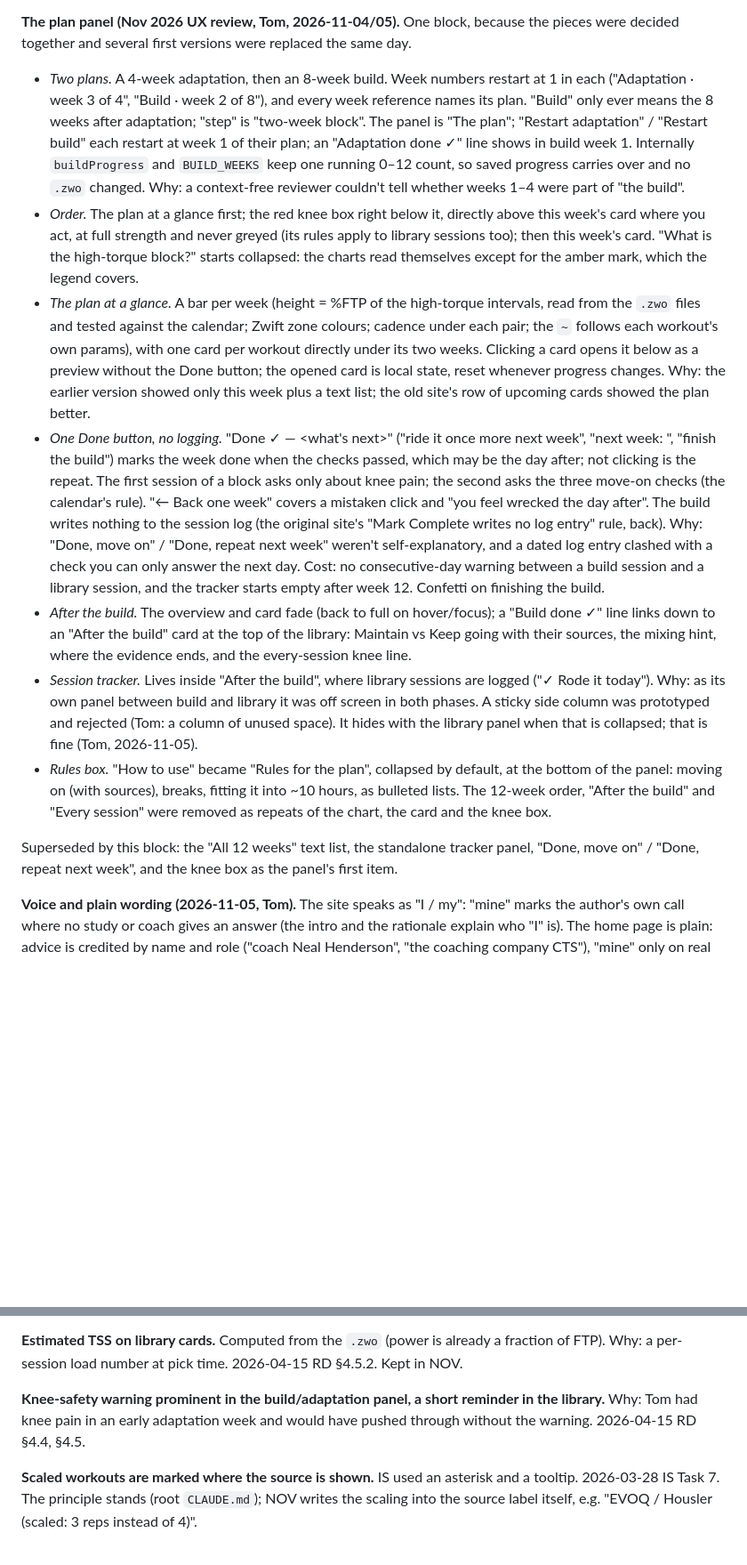
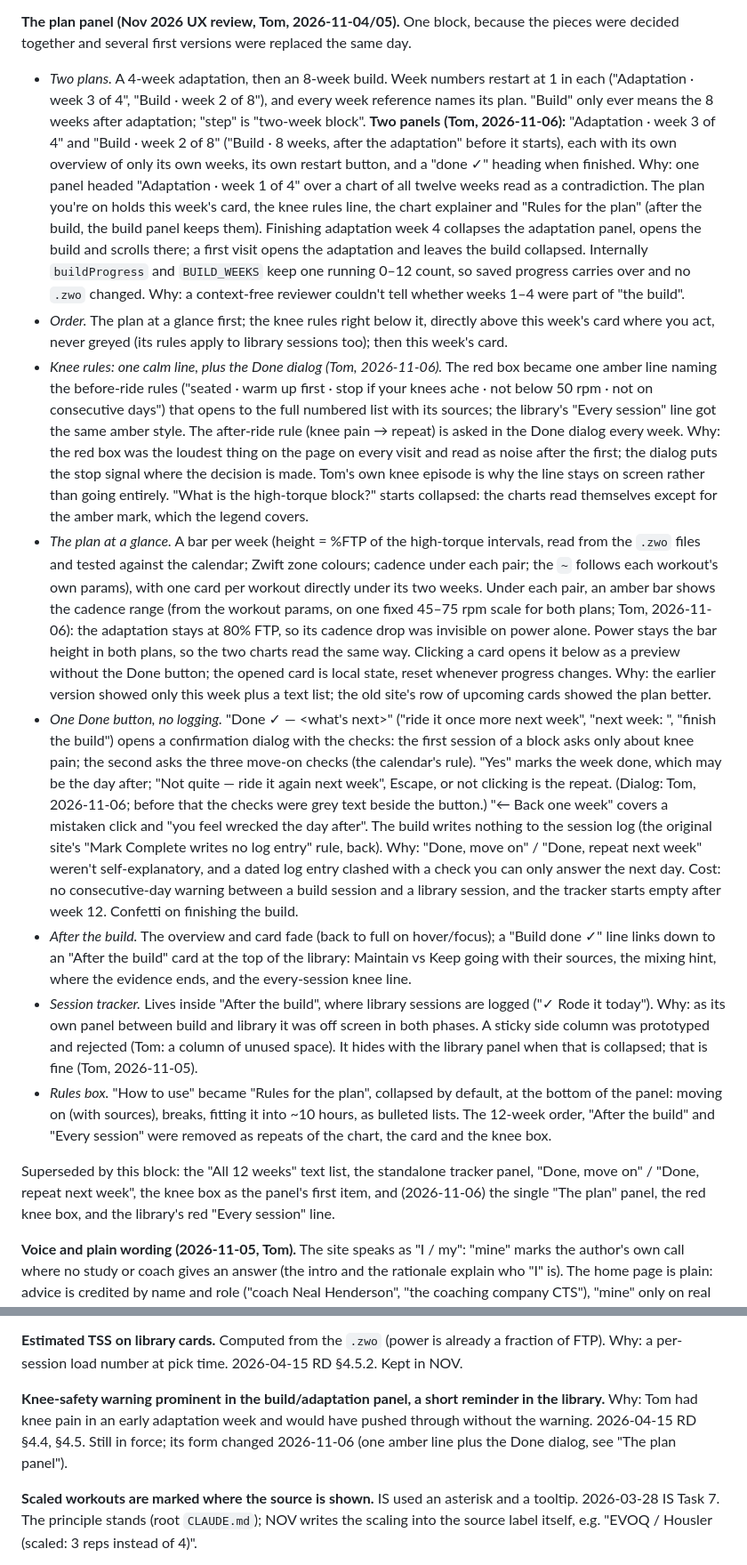
Before and after one commit to tomjelen/high-torque-training, a Markdown page: documentation/decisions.md, 2 parts joined by grey strips. Shown at 89% size. Rendered like a GitHub page; blank space fills up the shorter version.

Commit message:
Docs: record the plan split, Done dialog, calm knee line and cadence row
decisions.md: the plan panel block now records the two panels, the
amber knee line plus the Done dialog (and why the line stays rather
than going entirely), the dialog's Yes / Not quite, and the cadence
row; the superseded list gains the single panel and the red box.
Stale 'knee box' reference in the zwo skill updated.

Co-Authored-By: Claude Opus 5.5 <noreply@anthropic.com>

```diff
--- a/documentation/decisions.md
+++ b/documentation/decisions.md
@@ -62,15 +62,16 @@ Source abbreviations: **IS** = `site-specification/completed-tasks/0_initial-sit
 
 **The plan panel (Nov 2026 UX review, Tom, 2026-11-04/05).** One block, because the pieces were decided together and several first versions were replaced the same day.
 
-- *Two plans.* A 4-week adaptation, then an 8-week build. Week numbers restart at 1 in each ("Adaptation · week 3 of 4", "Build · week 2 of 8"), and every week reference names its plan. "Build" only ever means the 8 weeks after adaptation; "step" is "two-week block". The panel is "The plan"; "Restart adaptation" / "Restart build" each restart at week 1 of their plan; an "Adaptation done ✓" line shows in build week 1. Internally `buildProgress` and `BUILD_WEEKS` keep one running 0–12 count, so saved progress carries over and no `.zwo` changed. Why: a context-free reviewer couldn't tell whether weeks 1–4 were part of "the build".
-- *Order.* The plan at a glance first; the red knee box right below it, directly above this week's card where you act, at full strength and never greyed (its rules apply to library sessions too); then this week's card. "What is the high-torque block?" starts collapsed: the charts read themselves except for the amber mark, which the legend covers.
-- *The plan at a glance.* A bar per week (height = %FTP of the high-torque intervals, read from the `.zwo` files and tested against the calendar; Zwift zone colours; cadence under each pair; the `~` follows each workout's own params), with one card per workout directly under its two weeks. Clicking a card opens it below as a preview without the Done button; the opened card is local state, reset whenever progress changes. Why: the earlier version showed only this week plus a text list; the old site's row of upcoming cards showed the plan better.
-- *One Done button, no logging.* "Done ✓ — <what's next>" ("ride it once more next week", "next week: <workout>", "finish the build") marks the week done when the checks passed, which may be the day after; not clicking is the repeat. The first session of a block asks only about knee pain; the second asks the three move-on checks (the calendar's rule). "← Back one week" covers a mistaken click and "you feel wrecked the day after". The build writes nothing to the session log (the original site's "Mark Complete writes no log entry" rule, back). Why: "Done, move on" / "Done, repeat next week" weren't self-explanatory, and a dated log entry clashed with a check you can only answer the next day. Cost: no consecutive-day warning between a build session and a library session, and the tracker starts empty after week 12. Confetti on finishing the build.
+- *Two plans.* A 4-week adaptation, then an 8-week build. Week numbers restart at 1 in each ("Adaptation · week 3 of 4", "Build · week 2 of 8"), and every week reference names its plan. "Build" only ever means the 8 weeks after adaptation; "step" is "two-week block". **Two panels (Tom, 2026-11-06):** "Adaptation · week 3 of 4" and "Build · week 2 of 8" ("Build · 8 weeks, after the adaptation" before it starts), each with its own overview of only its own weeks, its own restart button, and a "done ✓" heading when finished. Why: one panel headed "Adaptation · week 1 of 4" over a chart of all twelve weeks read as a contradiction. The plan you're on holds this week's card, the knee rules line, the chart explainer and "Rules for the plan" (after the build, the build panel keeps them). Finishing adaptation week 4 collapses the adaptation panel, opens the build and scrolls there; a first visit opens the adaptation and leaves the build collapsed. Internally `buildProgress` and `BUILD_WEEKS` keep one running 0–12 count, so saved progress carries over and no `.zwo` changed. Why: a context-free reviewer couldn't tell whether weeks 1–4 were part of "the build".
+- *Order.* The plan at a glance first; the knee rules right below it, directly above this week's card where you act, never greyed (its rules apply to library sessions too); then this week's card.
+- *Knee rules: one calm line, plus the Done dialog (Tom, 2026-11-06).* The red box became one amber line naming the before-ride rules ("seated · warm up first · stop if your knees ache · not below 50 rpm · not on consecutive days") that opens to the full numbered list with its sources; the library's "Every session" line got the same amber style. The after-ride rule (knee pain → repeat) is asked in the Done dialog every week. Why: the red box was the loudest thing on the page on every visit and read as noise after the first; the dialog puts the stop signal where the decision is made. Tom's own knee episode is why the line stays on screen rather than going entirely. "What is the high-torque block?" starts collapsed: the charts read themselves except for the amber mark, which the legend covers.
+- *The plan at a glance.* A bar per week (height = %FTP of the high-torque intervals, read from the `.zwo` files and tested against the calendar; Zwift zone colours; cadence under each pair; the `~` follows each workout's own params), with one card per workout directly under its two weeks. Under each pair, an amber bar shows the cadence range (from the workout params, on one fixed 45–75 rpm scale for both plans; Tom, 2026-11-06): the adaptation stays at 80% FTP, so its cadence drop was invisible on power alone. Power stays the bar height in both plans, so the two charts read the same way. Clicking a card opens it below as a preview without the Done button; the opened card is local state, reset whenever progress changes. Why: the earlier version showed only this week plus a text list; the old site's row of upcoming cards showed the plan better.
+- *One Done button, no logging.* "Done ✓ — <what's next>" ("ride it once more next week", "next week: <workout>", "finish the build") opens a confirmation dialog with the checks: the first session of a block asks only about knee pain; the second asks the three move-on checks (the calendar's rule). "Yes" marks the week done, which may be the day after; "Not quite — ride it again next week", Escape, or not clicking is the repeat. (Dialog: Tom, 2026-11-06; before that the checks were grey text beside the button.) "← Back one week" covers a mistaken click and "you feel wrecked the day after". The build writes nothing to the session log (the original site's "Mark Complete writes no log entry" rule, back). Why: "Done, move on" / "Done, repeat next week" weren't self-explanatory, and a dated log entry clashed with a check you can only answer the next day. Cost: no consecutive-day warning between a build session and a library session, and the tracker starts empty after week 12. Confetti on finishing the build.
 - *After the build.* The overview and card fade (back to full on hover/focus); a "Build done ✓" line links down to an "After the build" card at the top of the library: Maintain vs Keep going with their sources, the mixing hint, where the evidence ends, and the every-session knee line.
 - *Session tracker.* Lives inside "After the build", where library sessions are logged ("✓ Rode it today"). Why: as its own panel between build and library it was off screen in both phases. A sticky side column was prototyped and rejected (Tom: a column of unused space). It hides with the library panel when that is collapsed; that is fine (Tom, 2026-11-05).
 - *Rules box.* "How to use" became "Rules for the plan", collapsed by default, at the bottom of the panel: moving on (with sources), breaks, fitting it into ~10 hours, as bulleted lists. The 12-week order, "After the build" and "Every session" were removed as repeats of the chart, the card and the knee box.
 
-Superseded by this block: the "All 12 weeks" text list, the standalone tracker panel, "Done, move on" / "Done, repeat next week", and the knee box as the panel's first item.
+Superseded by this block: the "All 12 weeks" text list, the standalone tracker panel, "Done, move on" / "Done, repeat next week", the knee box as the panel's first item, and (2026-11-06) the single "The plan" panel, the red knee box, and the library's red "Every session" line.
 
 **Voice and plain wording (2026-11-05, Tom).** The site speaks as "I / my": "mine" marks the author's own call where no study or coach gives an answer (the intro and the rationale explain who "I" is). The home page is plain: advice is credited by name and role ("coach Neal Henderson", "the coaching company CTS"), "mine" only on real choices, no source-format tags; the full trail (machine transcript, written, abstract only, trust categories) stays on the rationale page. Library cards show their scaling/pick/estimate note as a visible line. The `.zwo` text events use the same voice. Why: two first-time-visitor reviews (one with no project context) found "ours / we" and the inline tags read as insider language.
 
@@ -82,7 +83,7 @@ Superseded by this block: the "All 12 weeks" text list, the standalone tracker p
 
 **Estimated TSS on library cards.** Computed from the `.zwo` (power is already a fraction of FTP). Why: a per-session load number at pick time. 2026-04-15 RD §4.5.2. Kept in NOV.
 
-**Knee-safety warning prominent in the build/adaptation panel, a short reminder in the library.** Why: Tom had knee pain in an early adaptation week and would have pushed through without the warning. 2026-04-15 RD §4.4, §4.5.
+**Knee-safety warning prominent in the build/adaptation panel, a short reminder in the library.** Why: Tom had knee pain in an early adaptation week and would have pushed through without the warning. 2026-04-15 RD §4.4, §4.5. Still in force; its form changed 2026-11-06 (one amber line plus the Done dialog, see "The plan panel").
 
 **Scaled workouts are marked where the source is shown.** IS used an asterisk and a tooltip. 2026-03-28 IS Task 7. The principle stands (root `CLAUDE.md`); NOV writes the scaling into the source label itself, e.g. "EVOQ / Housler (scaled: 3 reps instead of 4)".
 
```
Also changed, not shown: documentation/workout-chart.md (+3 -3 lines), 1 other file.
